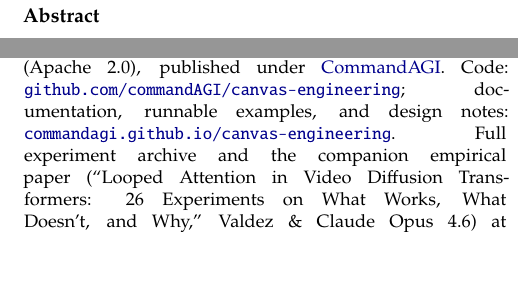
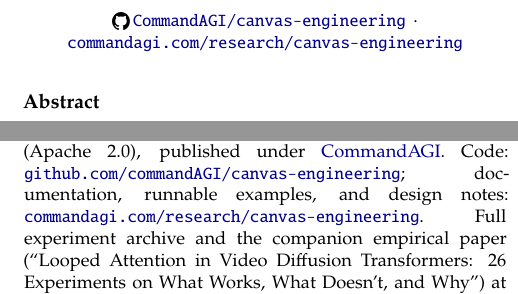
Before and after one commit to JacobFV/canvas-engineering, a LaTeX document (paper/canvas-engineering.tex): two parts of the columns of pages 1 and 8 of 9, joined at a grey line, cut at the place of the change, the shorter picture padded with empty space. Compiled offline with pdfLaTeX.

Commit message:
Paper: restyle author block, add octocat-marked repo links, fix TRIBE cite
- Author block: name + email on one line, CommandAGI beneath
- Move repo/research links to a centered line below the title, with the
  GitHub octocat mark (embedded SVG->PNG; tectonic crashes on FontAwesome OTF)
- Update TRIBE v2 reference to the actual publication + Meta AI URL
- Remove the Claude Opus co-author from the Artifacts note
- Enable xurl so long bibliography URLs break cleanly

Co-Authored-By: Claude Opus 4.8 (1M context) <noreply@anthropic.com>

```diff
--- a/paper/canvas-engineering.tex
+++ b/paper/canvas-engineering.tex
@@ -21,6 +21,7 @@
 \usepackage[numbers,sort&compress]{natbib}
 \usepackage{listings}
 \usepackage[colorlinks=true,linkcolor=black,citecolor=black,urlcolor={blue!55!black}]{hyperref}
+\usepackage{xurl}   % allow long URLs to break anywhere
 \usepackage{enumitem}
 
 \captionsetup{font=small,labelfont=bf,skip=4pt}
@@ -55,8 +57,3 @@
 % ---- Title ----
 \title{\vspace{-3.5em}\bfseries Canvas Engineering: Declared Causal Macrostructure\\ for Reverse-Diffusion Latent Dynamics}
 \author{
-  Jacob Valdez\\
-  \small\href{https://commandagi.com}{CommandAGI}\\
-  \small\href{mailto:jacob@commandagi.com}{\texttt{jacob@commandagi.com}}\\
-  \small\href{https://github.com/commandAGI/canvas-engineering}{\texttt{github.com/commandAGI/canvas-engineering}}
-  \,$\cdot$\,
@@ -69,3 +68,11 @@
+\vspace{-1.2em}
+\begin{center}
+  \small
+  \href{https://github.com/commandAGI/canvas-engineering}{\ghmark\,\texttt{CommandAGI/canvas-engineering}}
+  \,$\cdot$\,
+  \href{https://commandagi.com/research/canvas-engineering}{\texttt{commandagi.com/research/canvas-engineering}}
+\end{center}
+\vspace{0.4em}
 
 \noindent\textbf{Abstract}\par\vspace{0.4em}
 \noindent\small
@@ -325,7 +332,7 @@
 The neurosymbolic program stalls in production because it usually demands a new runtime at the neural/symbolic boundary. Canvas engineering dissolves the boundary instead: the symbolic artifact is a schema---a type system for latent computation---and its execution is masked attention inside a stock diffusion transformer. You declare the causal macrostructure of thought; SGD fills in the rest. The empirical record is early and we present it at face value: $1.73\times$ parameter efficiency, a 350K-parameter configuration that beats 11.7M, and calibration results that tell us where structure must be declared rather than hoped for. The decisive experiments---declared topology versus flat co-residence, representation stability across seeds and backbones, behavior at scale---are specified and awaiting compute, and we would rather run them than speculate ahead of them. What stands regardless is the abstraction. Once latent structure is \emph{declarable}, it is versionable, diffable, compilable, and shareable---and structure you can ship is the only structure that will ever out-compete paying for more data.
 
 \vspace{0.4em}
-\noindent\small\textbf{Artifacts.} \href{https://pypi.org/project/canvas-engineering/}{\code{pip install canvas-engineering}} (Apache 2.0), published under \href{https://commandagi.com}{CommandAGI}. Code: \href{https://github.com/commandAGI/canvas-engineering}{\texttt{github.com/commandAGI/canvas-engineering}}; documentation, runnable examples, and design notes: \href{https://commandagi.github.io/canvas-engineering/}{\texttt{commandagi.github.io/canvas-engineering}}. Full experiment archive and the companion empirical paper (``Looped Attention in Video Diffusion Transformers: 26 Experiments on What Works, What Doesn't, and Why,'' Valdez \& Claude Opus 4.6) at \href{https://github.com/JacobFV/recursive-omnimodal-video-action-model}{\texttt{github.com/JacobFV/recursive-omnimodal-video-action-model}}.
+\noindent\small\textbf{Artifacts.} \href{https://pypi.org/project/canvas-engineering/}{\code{pip install canvas-engineering}} (Apache 2.0), published under \href{https://commandagi.com}{CommandAGI}. Code: \href{https://github.com/commandAGI/canvas-engineering}{\texttt{github.com/commandAGI/canvas-engineering}}; documentation, runnable examples, and design notes: \href{https://commandagi.com/research/canvas-engineering}{\texttt{commandagi.com/research/canvas-engineering}}. Full experiment archive and the companion empirical paper (``Looped Attention in Video Diffusion Transformers: 26 Experiments on What Works, What Doesn't, and Why'') at \href{https://github.com/JacobFV/recursive-omnimodal-video-action-model}{\texttt{github.com/JacobFV/recursive-omnimodal-video-action-model}}.
 
 {\small
 \bibliographystyle{unsrtnat}
```
Also changed, not shown: paper/references.bib (+4 -3 lines), paper/canvas-engineering.pdf, paper/figures/github-mark.png (added), paper/figures/github-mark.svg (added), paper/canvas-engineering.tex (5 more changed lines).
